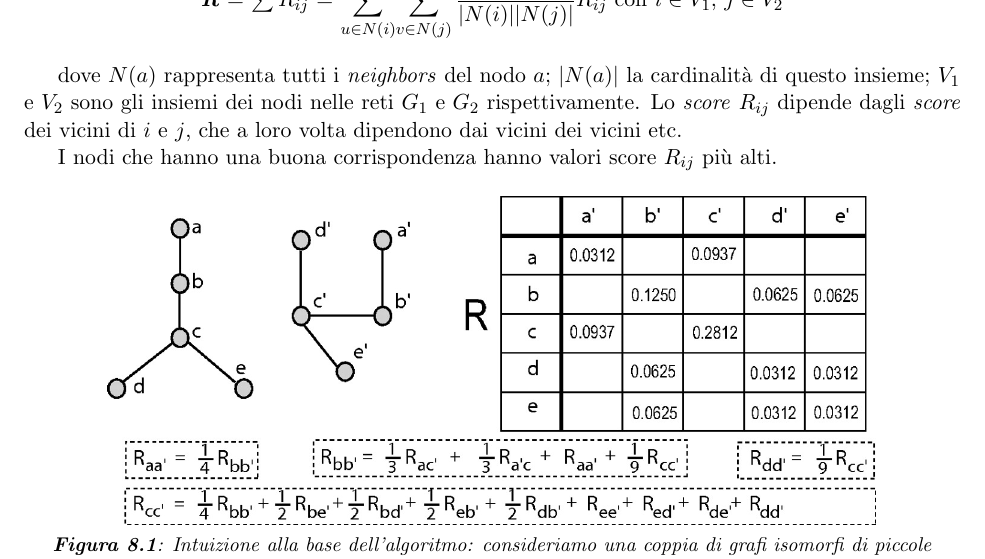
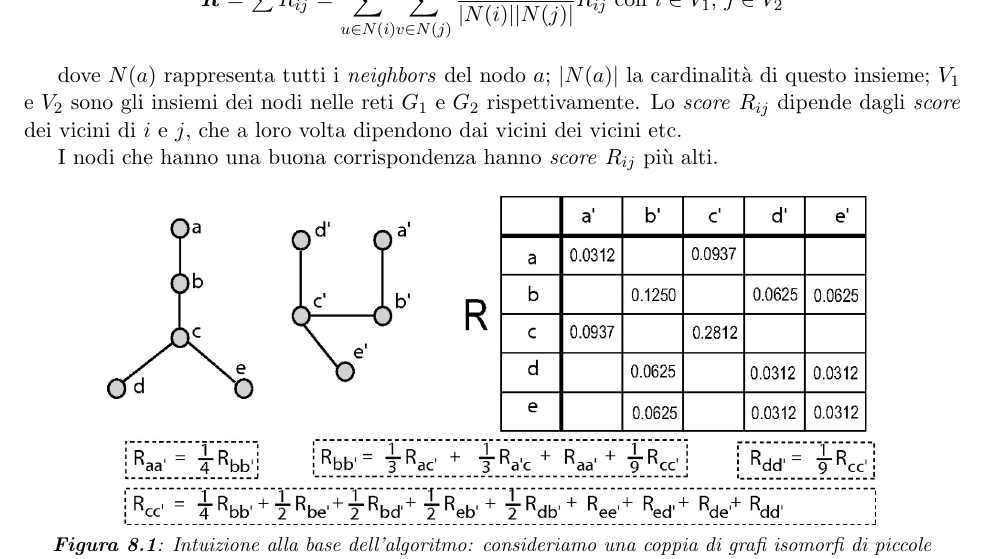
Before and after one commit to TyllanDrake/NetworkAlignment, a LaTeX document (LaTeX/AlgoBio.tex): part of page 19 of 29, cut so that both start at the same text. Compiled offline with pdfLaTeX.

Commit message:
Update AlgoBio.tex

```diff
--- a/LaTeX/AlgoBio.tex
+++ b/LaTeX/AlgoBio.tex
@@ -440,7 +440,7 @@ Per calcolare il \textit{functional similarity score} $R_{ij}$ consideriamo la c
 
 dove $N(a)$ rappresenta tutti i \textit{neighbors} del nodo $a$; $|N(a)|$ la cardinalità di questo insieme; $V_1$ e $V_2$ sono gli insiemi dei nodi nelle reti $G_1$ e $G_2$ rispettivamente. Lo \textit{score} $R_{ij}$ dipende dagli \textit{score} dei vicini di $i$ e $j$, che a loro volta dipendono dai vicini dei vicini etc.
 
-I nodi che hanno una buona corrispondenza hanno valori score $R_{ij}$ più alti.
+I nodi che hanno una buona corrispondenza hanno \textit{score} $R_{ij}$ più alti.
 
 \begin{center}
 \includegraphics[scale=0.3]{isorank}
```
